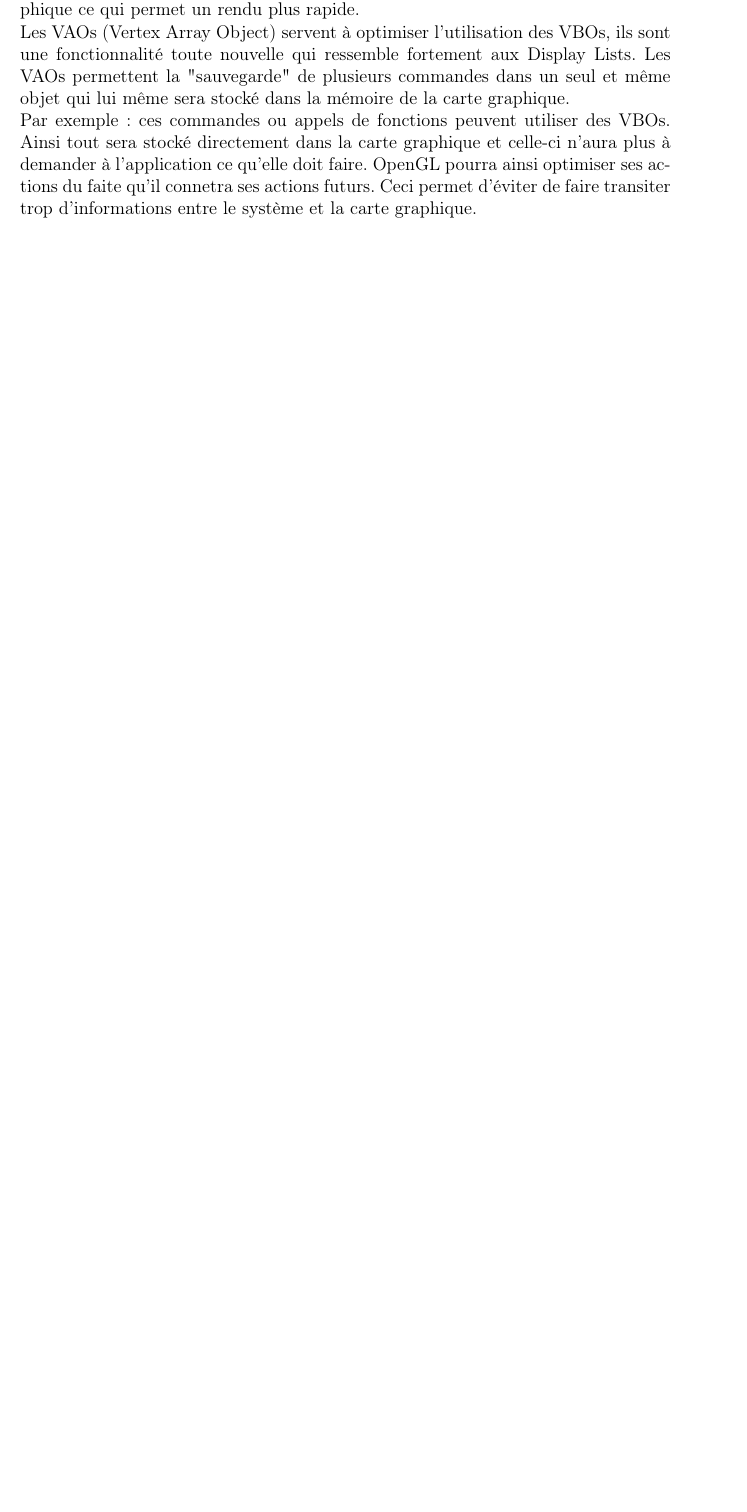
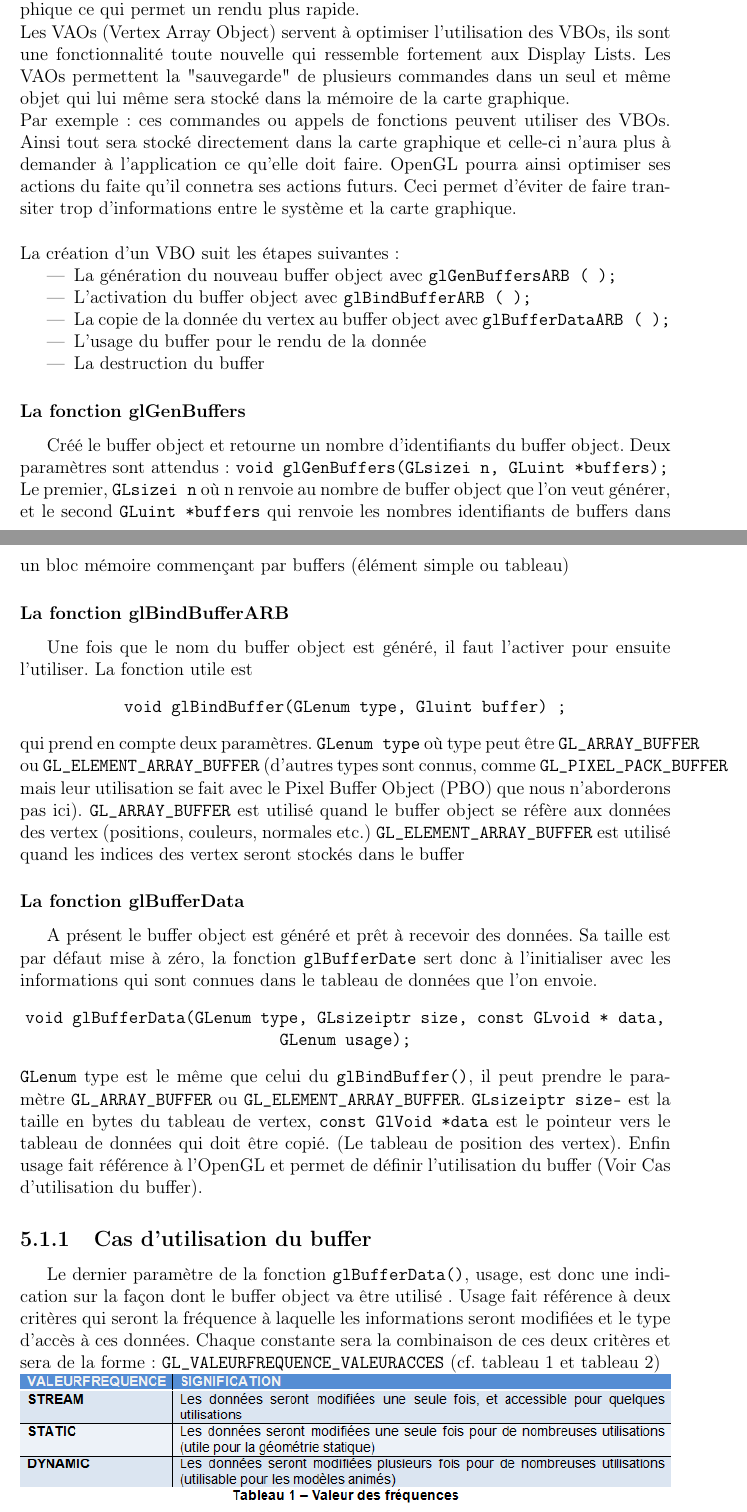
Before and after one commit to SoyouzTeam/Etat_De_L_Art, a LaTeX document (Tex/etat_de_l_art.tex, which reads Tex/vbo_et_vao/vbo_et_vao.tex): part of page 39 of 42 before the commit and two parts of pages 39 and 40 of 44 after it, the two joined at a grey line, cut so that both start at the same text, the shorter picture padded with empty space. Compiled offline with pdfLaTeX.

Commit message:
modif chapitre vba vbo

```diff
--- a/Tex/vbo_et_vao/vbo_et_vao.tex
+++ b/Tex/vbo_et_vao/vbo_et_vao.tex
@@ -3,4 +3,41 @@
 Les VBOs (Vertex Buffer Object) en OpenGL est une méthode qui permet d'envoyer des données vers la carte graphique, elle remplace les VA (Vertex Array) déclarés comme obsolètes par OpenGL qui étaient enregistrés sur le CPU et devaient transiter entre CPU et GPU.\\
 Les VBOs ont été conçus afin d'optenir les meilleurs performances possibles. Son utilisation est actuellement la méthode la plus efficace en OpenGL car les données 3D ne résident plus dans la mémoire système mais dans la mémoire de la carte graphique ce qui permet un rendu plus rapide.\\
 Les VAOs (Vertex Array Object) servent à optimiser l'utilisation des VBOs, ils sont une fonctionnalité toute nouvelle qui ressemble fortement aux Display Lists. Les VAOs permettent la "sauvegarde" de plusieurs commandes dans un seul et même objet qui lui même sera stocké dans la mémoire de la carte graphique. \\
-Par exemple : ces commandes ou appels de fonctions peuvent utiliser des VBOs. Ainsi tout sera stocké directement dans la carte graphique et celle-ci n'aura plus à demander à l'application ce qu'elle doit faire. OpenGL pourra ainsi optimiser ses actions du faite qu'il connetra ses actions futurs. Ceci permet d'éviter de faire transiter trop d'informations entre le système et la carte graphique.
+Par exemple : ces commandes ou appels de fonctions peuvent utiliser des VBOs. Ainsi tout sera stocké directement dans la carte graphique et celle-ci n'aura plus à demander à l'application ce qu'elle doit faire. OpenGL pourra ainsi optimiser ses actions du faite qu'il connetra ses actions futurs. Ceci permet d'éviter de faire transiter trop d'informations entre le système et la carte graphique.\\\\
+La création d’un VBO suit les étapes suivantes :
+\begin{itemize}
+\item La génération du nouveau buffer object avec \verb|glGenBuffersARB ( );|
+\item L’activation du buffer object avec \verb|glBindBufferARB ( );|
+\item La copie de la donnée du vertex au buffer object avec \verb|glBufferDataARB ( );|
+\item L’usage du buffer pour le rendu de la donnée
+\item La destruction du buffer
+\end{itemize}
+\subsubsection*{La fonction glGenBuffers}
+Créé le buffer object et retourne un nombre d’identifiants du buffer object. Deux paramètres sont attendus :
+\verb|void glGenBuffers(GLsizei n, GLuint *buffers);|
+\\
+Le premier, \verb|GLsizei n| où n renvoie au nombre de buffer object que l’on veut générer, et le second \verb|GLuint *buffers| qui renvoie les nombres identifiants de buffers dans un bloc mémoire commençant par buffers (élément simple ou tableau)
+
+\subsubsection*{La fonction glBindBufferARB}
+
+Une fois que le nom du buffer object est généré, il faut l’activer pour ensuite l’utiliser. La fonction utile est
+\begin{center}
+\verb|void glBindBuffer(GLenum type, Gluint buffer) ;|
+\end{center}
+qui prend en compte deux paramètres. \verb|GLenum type| où type peut être \verb|GL_ARRAY_BUFFER| ou \verb|GL_ELEMENT_ARRAY_BUFFER| (d’autres types sont connus, comme \verb|GL_PIXEL_PACK_BUFFER| mais leur utilisation se fait avec le Pixel Buffer Object (PBO) que nous n’aborderons pas ici). \verb|GL_ARRAY_BUFFER| est utilisé quand le buffer object se réfère aux données des vertex (positions, couleurs, normales etc.) \verb|GL_ELEMENT_ARRAY_BUFFER| est utilisé quand les indices des vertex seront stockés dans le buffer
+
+\subsubsection*{La fonction glBufferData}
+
+A présent le buffer object est généré et prêt à recevoir des données. Sa taille est par défaut mise à zéro, la fonction \verb|glBufferDate| sert donc à l’initialiser avec les informations qui sont connues dans le tableau de données que l’on envoie.
+\begin{center}
+\verb|void glBufferData(GLenum type, GLsizeiptr size, const GLvoid * data, |\\
+\verb|GLenum usage);|
+\end{center}
+\verb|GLenum| type est le même que celui du \verb|glBindBuffer()|, il peut prendre le paramètre \verb|GL_ARRAY_BUFFER| ou \verb|GL_ELEMENT_ARRAY_BUFFER|. \verb|GLsizeiptr size-| est la taille en bytes du tableau de vertex, \verb|const GlVoid *data| est le pointeur vers le tableau de données qui doit être copié. (Le tableau de position des vertex). Enfin usage fait référence à l’OpenGL et permet de définir l’utilisation du buffer (Voir Cas d’utilisation du buffer).
+\subsection{Cas d'utilisation du buffer}
+
+Le dernier paramètre de la fonction \verb|glBufferData()|, usage, est donc une indication sur la façon dont le buffer object va être utilisé . Usage fait référence à deux critères qui seront la fréquence à laquelle les informations seront modifiées et le type d’accès à ces données. Chaque constante sera la combinaison de ces deux critères et sera de la forme : \verb|GL_VALEURFREQUENCE_VALEURACCES| (cf. tableau 1 et tableau 2)
+\\
+\includegraphics[width=15cm,height=2.94cm]{img/tableau1.png}
+\\
+\includegraphics[width=15cm,height=3cm]{img/tableau2.png}
```
Also changed, not shown: Tex/img/VA.png, Tex/img/tableau1.PNG (added), Tex/img/tableau2.PNG (added), Tex/vbo_et_vao/img/tableau1.PNG (added), Tex/vbo_et_vao/img/tableau2.PNG (added), Tex/vbo_et_vao/vbo_et_vao.tex (8 more changed lines).
